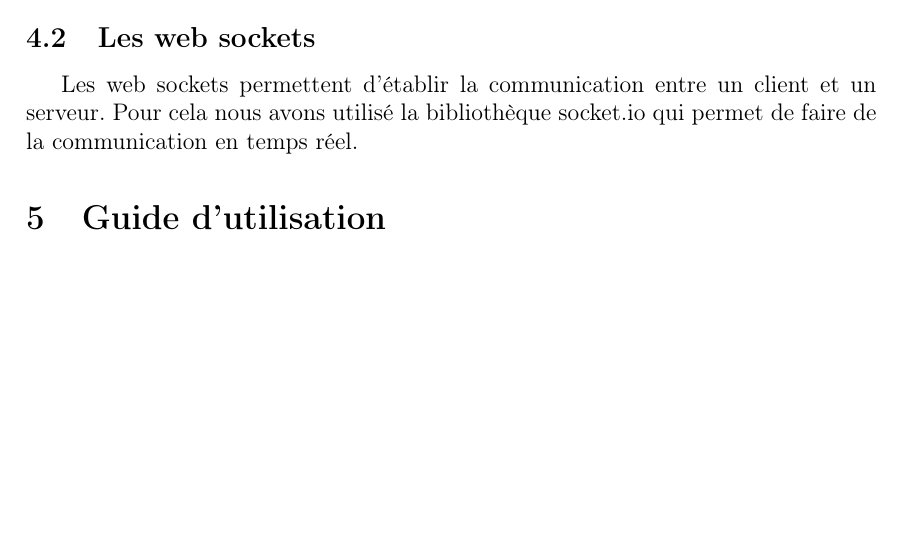
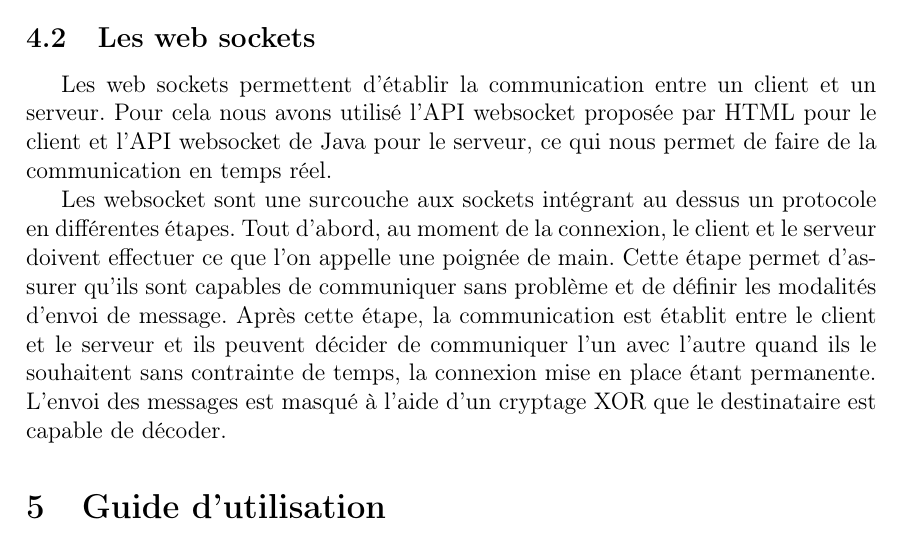
Before and after one commit to Ingrid42/chatUp, a LaTeX document (rapport/rapportFinal/rapport.tex, which reads rapport/rapportFinal/src/implementation_tests.tex): part of page 23 of 28 before the commit and part of page 23 of 29 after it, cut so that both start at the same text, the shorter picture padded with empty space. Compiled offline with pdfLaTeX.

Commit message:
Partie websockets

```diff
--- a/rapport/rapportFinal/src/implementation_tests.tex
+++ b/rapport/rapportFinal/src/implementation_tests.tex
@@ -6,8 +6,15 @@
 Le serveur a entièrement été réalisé en java.
 
 \subsection{Les web sockets}
-\par Les web sockets permettent d'établir la communication entre un client et un serveur. Pour cela nous avons utilisé la bibliothèque socket.io qui permet de faire de la communication en temps réel.
+\par Les web sockets permettent d'établir la communication entre un client et un serveur. Pour cela nous avons utilisé l'API websocket proposée par HTML pour le client
+et l'API websocket de Java pour le serveur, ce qui nous permet de faire de la communication en temps réel.
 
+\par Les websocket sont une surcouche aux sockets intégrant au dessus un protocole en différentes étapes.
+Tout d'abord, au moment de la connexion, le client et le serveur doivent effectuer ce que l'on appelle une poignée de main.
+Cette étape permet d'assurer qu'ils sont capables de communiquer sans problème et de définir les modalités d'envoi de message.
+Après cette étape, la communication est établit entre le client et le serveur et ils peuvent décider de communiquer l'un avec l'autre
+quand ils le souhaitent sans contrainte de temps, la connexion mise en place étant permanente.
+L'envoi des messages est masqué à l'aide d'un cryptage XOR que le destinataire est capable de décoder.
 
 \section{Guide d'utilisation}
 
```
